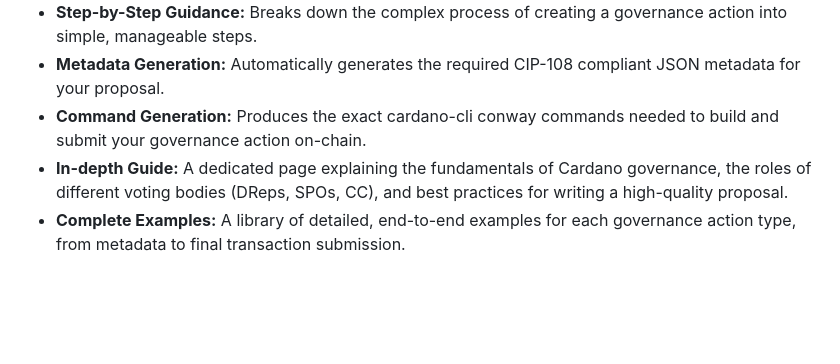
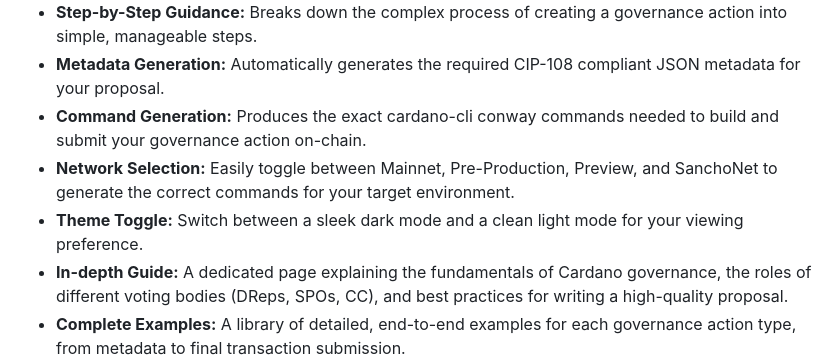
Before and after one commit to Thomas-nada/GA-builder, a Markdown page: README.md, the part around the change. GitHub-like rendering; blank space fills up the shorter version.

```diff
--- a/README.md
+++ b/README.md
@@ -10,6 +10,8 @@ A web-based tool designed to simplify the process of creating on-chain governanc
 * **Step-by-Step Guidance:** Breaks down the complex process of creating a governance action into simple, manageable steps.
 * **Metadata Generation:** Automatically generates the required CIP-108 compliant JSON metadata for your proposal.
 * **Command Generation:** Produces the exact cardano-cli conway commands needed to build and submit your governance action on-chain.
+* **Network Selection:** Easily toggle between Mainnet, Pre-Production, Preview, and SanchoNet to generate the correct commands for your target environment.
+* **Theme Toggle:** Switch between a sleek dark mode and a clean light mode for your viewing preference.
 * **In-depth Guide:** A dedicated page explaining the fundamentals of Cardano governance, the roles of different voting bodies (DReps, SPOs, CC), and best practices for writing a high-quality proposal.
 * **Complete Examples:** A library of detailed, end-to-end examples for each governance action type, from metadata to final transaction submission.
 * **User-Friendly Interface:** A clean, responsive design with clear instructions and helpful UI elements like dynamic forms and copy-to-clipboard buttons.
```
